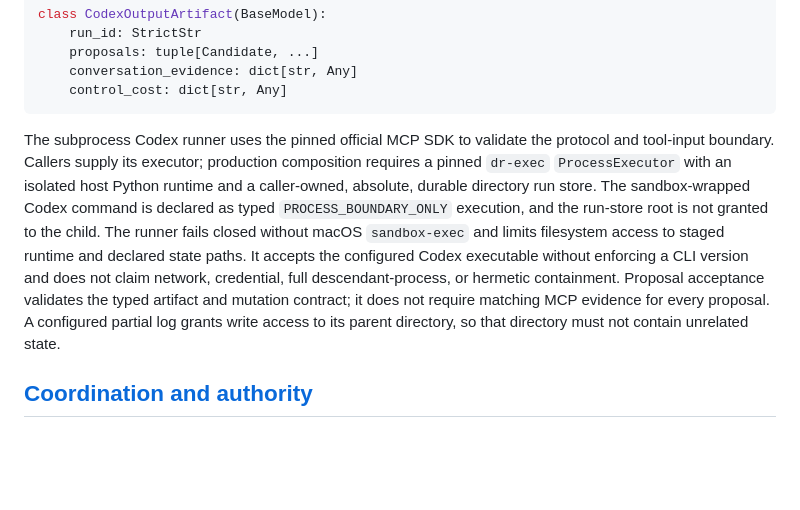
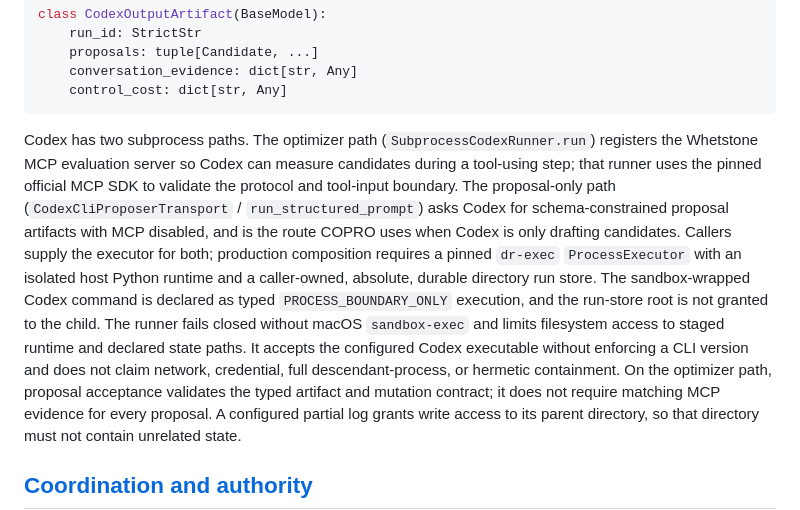
Before and after one commit to danielle-rothermel/whetstone-ai, a Markdown page: README.md, the part around the change. Drawn GitHub-style; blank space fills up the shorter version.

Commit message:
Document the two Codex subprocess paths in the README.
Clarify that the MCP evaluation server is for tool-using optimizer runs, while the proposal-only CLI transport drafts COPRO candidates without MCP.

Co-authored-by: Cursor <cursoragent@cursor.com>

````diff
--- a/README.md
+++ b/README.md
@@ -291,17 +291,24 @@ class CodexOutputArtifact(BaseModel):
     control_cost: dict[str, Any]
 ```
 
-The subprocess Codex runner uses the pinned official MCP SDK to validate the
-protocol and tool-input boundary. Callers supply its executor; production
-composition requires a pinned `dr-exec` `ProcessExecutor` with an isolated
-host Python runtime and a caller-owned, absolute, durable directory run store.
-The sandbox-wrapped Codex command is declared as typed
-`PROCESS_BOUNDARY_ONLY` execution, and the run-store root is not granted to
-the child. The runner fails closed without macOS `sandbox-exec` and limits
-filesystem access to staged runtime and declared state paths. It accepts the
-configured Codex executable without enforcing a CLI version and does not claim
-network, credential, full descendant-process, or hermetic containment.
-Proposal acceptance validates the typed artifact and mutation contract; it
+Codex has two subprocess paths. The optimizer path
+(`SubprocessCodexRunner.run`) registers the Whetstone MCP evaluation server
+so Codex can measure candidates during a tool-using step; that runner uses
+the pinned official MCP SDK to validate the protocol and tool-input
+boundary. The proposal-only path
+(`CodexCliProposerTransport` / `run_structured_prompt`) asks Codex for
+schema-constrained proposal artifacts with MCP disabled, and is the route
+COPRO uses when Codex is only drafting candidates. Callers supply the
+executor for both; production composition requires a pinned `dr-exec`
+`ProcessExecutor` with an isolated host Python runtime and a caller-owned,
+absolute, durable directory run store. The sandbox-wrapped Codex command is
+declared as typed `PROCESS_BOUNDARY_ONLY` execution, and the run-store root
+is not granted to the child. The runner fails closed without macOS
+`sandbox-exec` and limits filesystem access to staged runtime and declared
+state paths. It accepts the configured Codex executable without enforcing a
+CLI version and does not claim network, credential, full
+descendant-process, or hermetic containment. On the optimizer path,
+proposal acceptance validates the typed artifact and mutation contract; it
 does not require matching MCP evidence for every proposal. A configured
 partial log grants write access to its parent directory, so that directory
 must not contain unrelated state.
````
